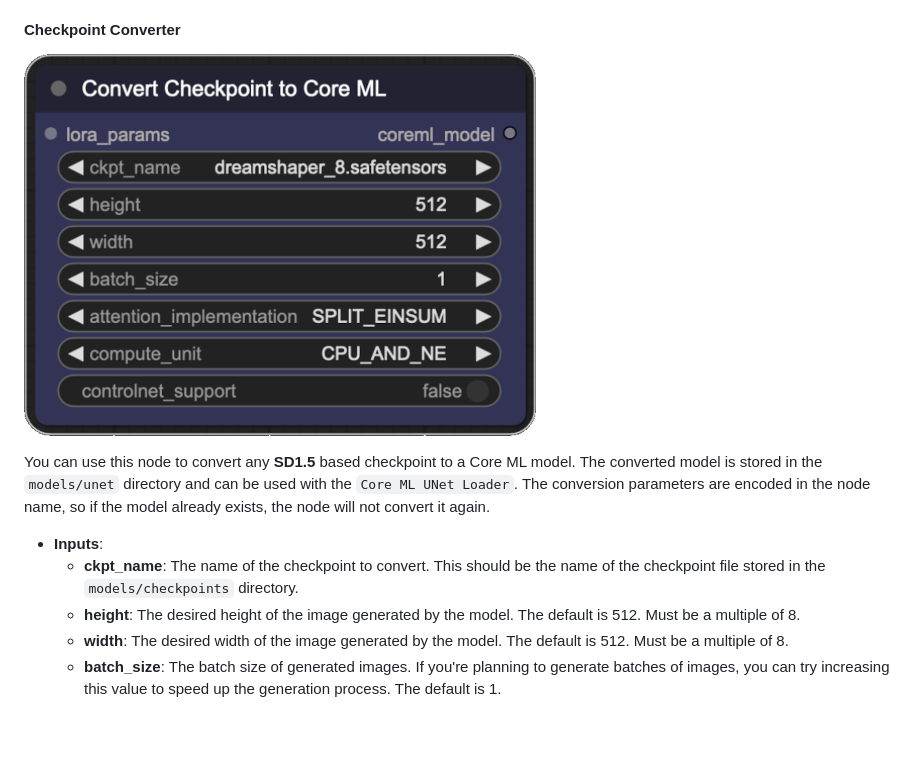
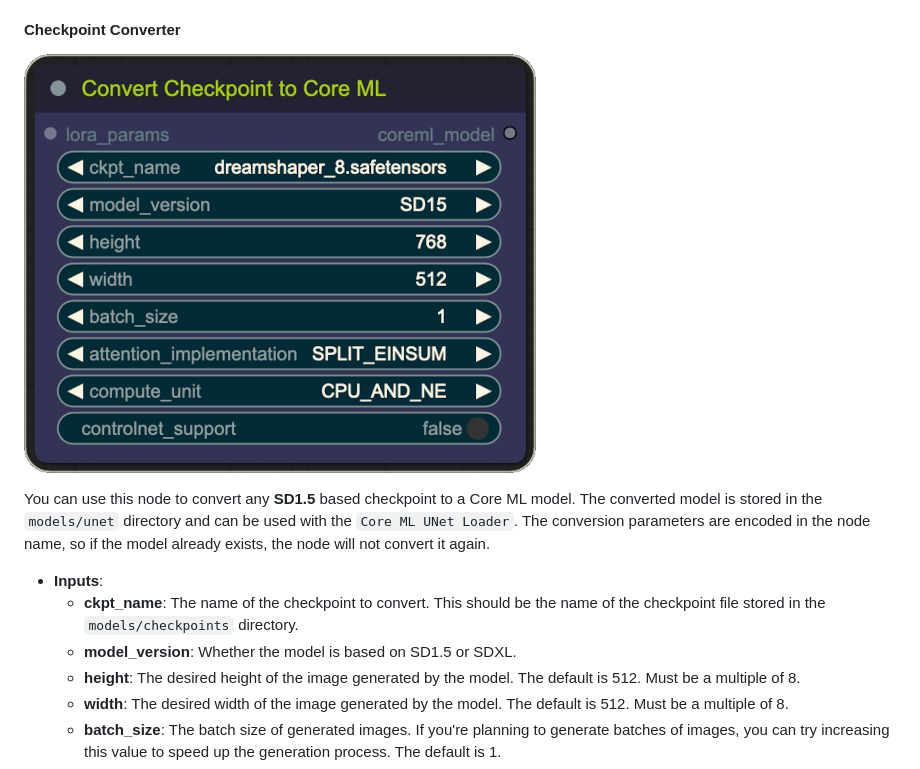
Before and after one commit to aszc-dev/ComfyUI-CoreMLSuite, a Markdown page: README.md, the part around the change. Rendered like a GitHub page; pictures changed too: assets/checkpoint_converter.png; blank space fills up the shorter version.

Commit message:
Update converter docs and workflows

```diff
--- a/README.md
+++ b/README.md
@@ -154,6 +154,7 @@ the node name, so if the model already exists, the node will not convert it agai
 - **Inputs**:
     - **ckpt_name**: The name of the checkpoint to convert. This should be the name of the checkpoint file stored in the
       `models/checkpoints` directory.
+    - **model_version**: Whether the model is based on SD1.5 or SDXL.
     - **height**: The desired height of the image generated by the model. The default is 512. Must be a multiple of 8.
     - **width**: The desired width of the image generated by the model. The default is 512. Must be a multiple of 8.
     - **batch_size**: The batch size of generated images. If you're planning to generate batches of images, you can try
```
Also changed, not shown: assets/basic_conversion.png, assets/conversion+lcm_lora.png, assets/conversion+lora.png.
